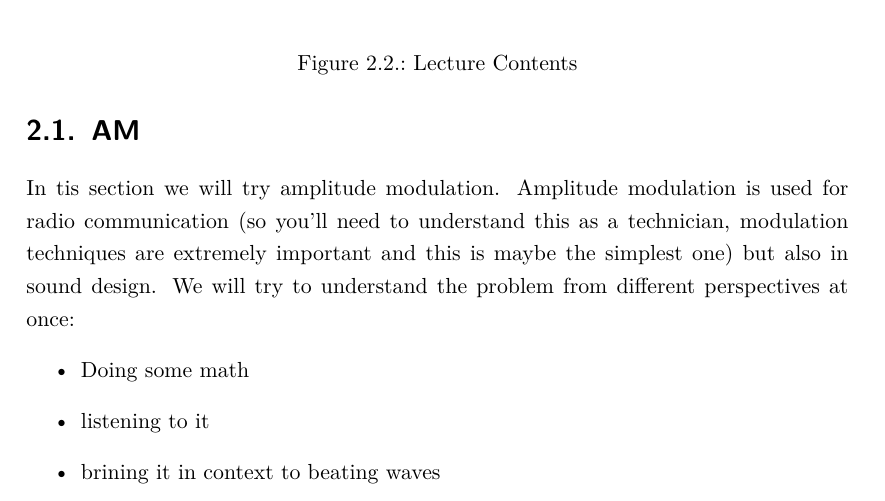
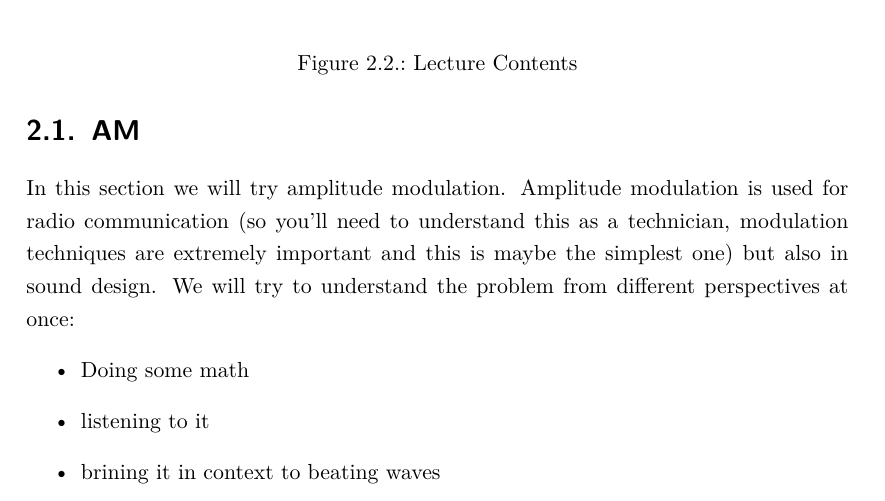
Before and after one commit to hrtlacek/dspCourse, a LaTeX thesis (main.tex, which reads modulation.tex): part of page 28 of 38, cut so that both start at the same text. Compiled offline with pdfLaTeX.

Commit message:
spelling

```diff
--- a/modulation.tex
+++ b/modulation.tex
@@ -80,7 +80,7 @@
 
 \section{AM} % (fold)
 \label{sub:AM}
-In tis section we will try amplitude modulation. Amplitude modulation is used for radio communication (so you'll need to understand this as a technician, modulation techniques are extremely important and this is maybe the simplest one) but also in sound design. We will try to understand the problem from different perspectives at once:
+In this section we will try amplitude modulation. Amplitude modulation is used for radio communication (so you'll need to understand this as a technician, modulation techniques are extremely important and this is maybe the simplest one) but also in sound design. We will try to understand the problem from different perspectives at once:
 \begin{itemize}
 	\item Doing some math
 	\item listening to it
```
Also changed, not shown: main.pdf.
